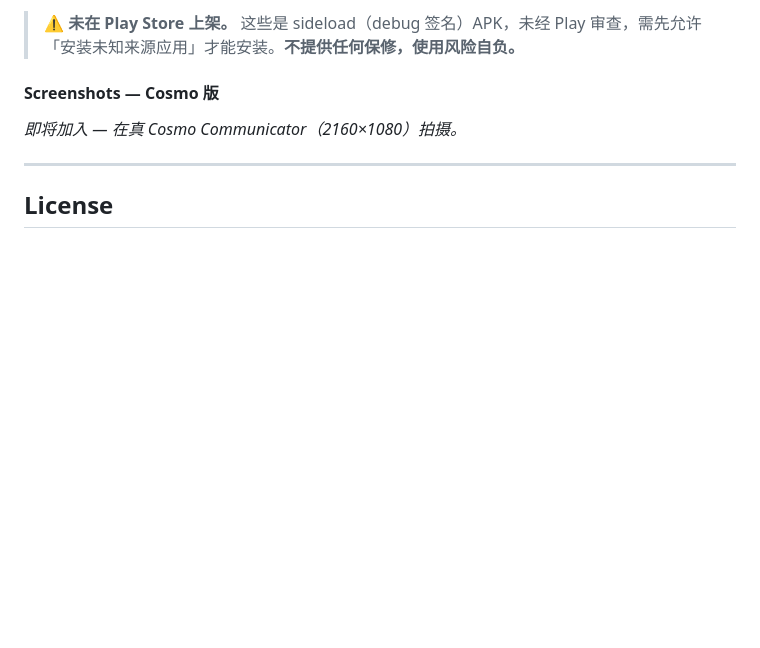
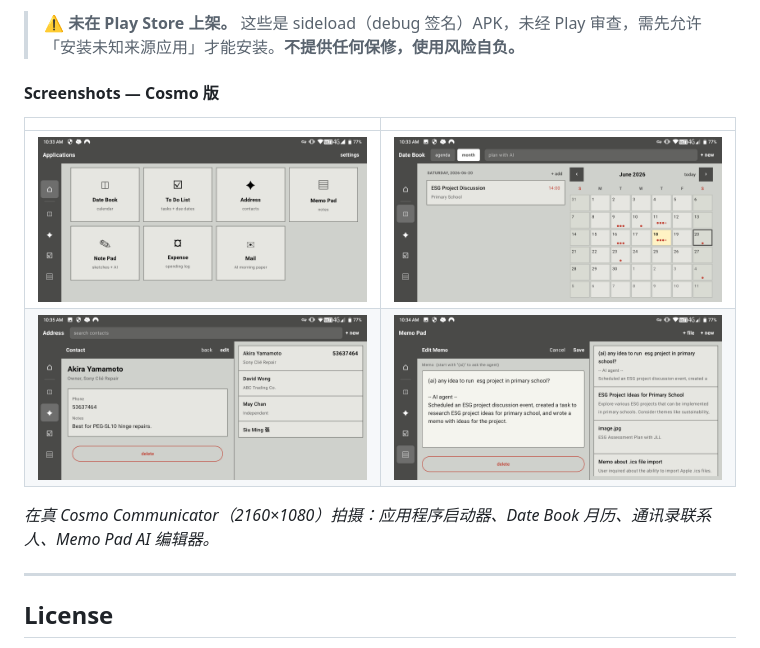
Before and after one commit to palmvellum/palmvellum, a Markdown page: README.md, the part around one of its changes. Drawn GitHub-style; pictures changed too: docs/screenshots/cosmo-address.png (added), docs/screenshots/cosmo-datebook.png (added), docs/screenshots/cosmo-editor.png (added); blank space fills up the shorter version.

```diff
--- a/README.md
+++ b/README.md
@@ -195,7 +204,13 @@ _即將加入 — 喺真 Cosmo Communicator（2160×1080）影。_
 > ⚠️ **未在 Play Store 上架。** 这些是 sideload（debug 签名）APK，未经 Play 审查，需先允许「安装未知来源应用」才能安装。**不提供任何保修，使用风险自负。**
 
 #### Screenshots — Cosmo 版
-_即将加入 — 在真 Cosmo Communicator（2160×1080）拍摄。_
+
+| | |
+|---|---|
+| ![启动器](docs/screenshots/cosmo-launcher.png) | ![日程](docs/screenshots/cosmo-datebook.png) |
+| ![通讯录](docs/screenshots/cosmo-address.png) | ![备忘编辑](docs/screenshots/cosmo-editor.png) |
+
+_在真 Cosmo Communicator（2160×1080）拍摄：应用程序启动器、Date Book 月历、通讯录联系人、Memo Pad AI 编辑器。_
 
 ---
 
```
Also changed, not shown: other parts of README.md (+13 -4 lines).
